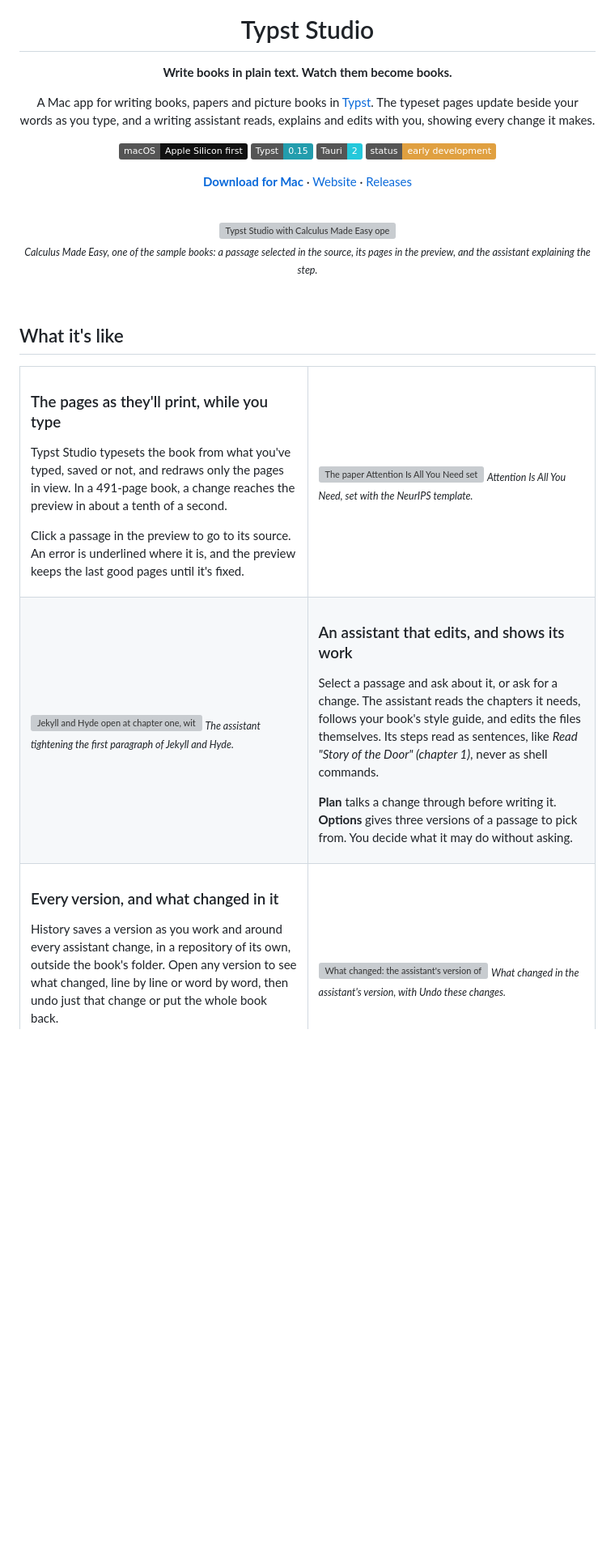
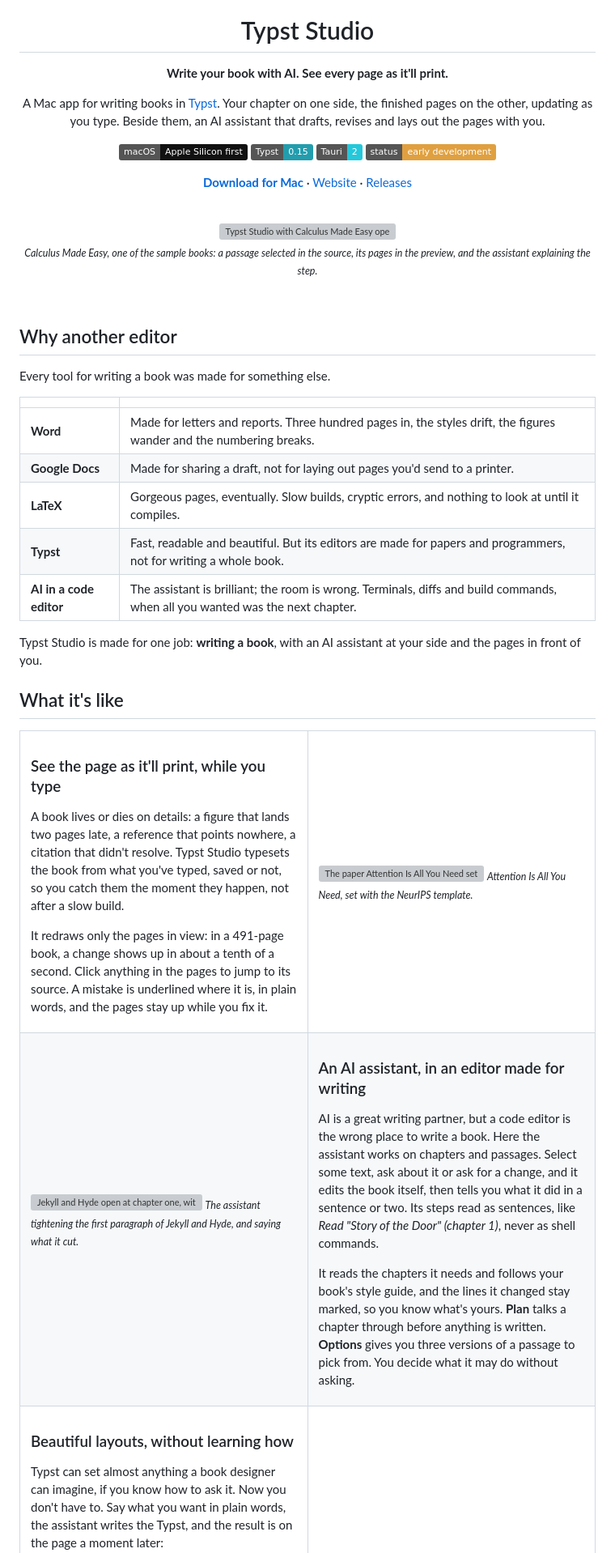
Before and after one commit to jgeewax/foreword, a Markdown page: README.md, the part around one of its changes. Shown at 81% size. Rendered like a GitHub page; badges without logos; blank space fills up the shorter version; grey boxes are pictures that could not be loaded.

```diff
--- a/README.md
+++ b/README.md
@@ -4,9 +4,9 @@
 
 # Typst Studio
 
-**Write books in plain text. Watch them become books.**
+**Write your book with AI. See every page as it'll print.**
 
-A Mac app for writing books, papers and picture books in [Typst](https://typst.app). The typeset pages update beside your words as you type, and a writing assistant reads, explains and edits with you, showing every change it makes.
+A Mac app for writing books in [Typst](https://typst.app). Your chapter on one side, the finished pages on the other, updating as you type. Beside them, an AI assistant that drafts, revises and lays out the pages with you.
 
 ![macOS](https://img.shields.io/badge/macOS-Apple%20Silicon%20first-111?logo=apple&logoColor=white)
 ![Typst](https://img.shields.io/badge/Typst-0.15-239dad)
@@ -25,17 +25,31 @@ A Mac app for writing books, papers and picture books in [Typst](https://typst.a
 
 <br>
 
+## Why another editor
+
+Every tool for writing a book was made for something else.
+
+| | |
+| :-- | :-- |
+| **Word** | Made for letters and reports. Three hundred pages in, the styles drift, the figures wander and the numbering breaks. |
+| **Google Docs** | Made for sharing a draft, not for laying out pages you'd send to a printer. |
+| **LaTeX** | Gorgeous pages, eventually. Slow builds, cryptic errors, and nothing to look at until it compiles. |
+| **Typst** | Fast, readable and beautiful. But its editors are made for papers and programmers, not for writing a whole book. |
+| **AI in a code editor** | The assistant is brilliant; the room is wrong. Terminals, diffs and build commands, when all you wanted was the next chapter. |
+
+Typst Studio is made for one job: **writing a book**, with an AI assistant at your side and the pages in front of you.
+
 ## What it's like
 
 <table>
 <tr>
 <td width="50%" valign="top">
 
-### The pages as they'll print, while you type
+### See the page as it'll print, while you type
 
-Typst Studio typesets the book from what you've typed, saved or not, and redraws only the pages in view. In a 491-page book, a change reaches the preview in about a tenth of a second.
+A book lives or dies on details: a figure that lands two pages late, a reference that points nowhere, a citation that didn't resolve. Typst Studio typesets the book from what you've typed, saved or not, so you catch them the moment they happen, not after a slow build.
 
-Click a passage in the preview to go to its source. An error is underlined where it is, and the preview keeps the last good pages until it's fixed.
+It redraws only the pages in view: in a 491-page book, a change shows up in about a tenth of a second. Click anything in the pages to jump to its source. A mistake is underlined where it is, in plain words, and the pages stay up while you fix it.
 
 </td>
 <td width="50%" valign="top">
@@ -49,23 +63,23 @@ Click a passage in the preview to go to its source. An error is underlined where
 <td width="50%" valign="top">
 
 <img src="docs/images/jekyll-edit.webp" alt="Jekyll and Hyde open at chapter one, with the chapter's opening page in the preview, and the assistant reporting the edit it made to the first paragraph.">
-<sub><i>The assistant tightening the first paragraph of Jekyll and Hyde.</i></sub>
+<sub><i>The assistant tightening the first paragraph of Jekyll and Hyde, and saying what it cut.</i></sub>
 
 </td>
 <td width="50%" valign="top">
 
-### An assistant that edits, and shows its work
+### An AI assistant, in an editor made for writing
 
-Select a passage and ask about it, or ask for a change. The assistant reads the chapters it needs, follows your book's style guide, and edits the files themselves. Its steps read as sentences, like *Read "Story of the Door" (chapter 1)*, never as shell commands.
+AI is a great writing partner, but a code editor is the wrong place to write a book. Here the assistant works on chapters and passages. Select some text, ask about it or ask for a change, and it edits the book itself, then tells you what it did in a sentence or two. Its steps read as sentences, like *Read "Story of the Door" (chapter 1)*, never as shell commands.
 
-**Plan** talks a change through before writing it. **Options** gives three versions of a passage to pick from. You decide what it may do without asking.
+It reads the chapters it needs and follows your book's style guide, and the lines it changed stay marked, so you know what's yours. **Plan** talks a chapter through before anything is written. **Options** gives you three versions of a passage to pick from. You decide what it may do without asking.
 
 </td>
 </tr>
 <tr>
 <td width="50%" valign="top">
 
-### Every version, and what changed in it
+### Beautiful layouts, without learning how
 
-History saves a version as you work and around every assistant change, in a repository of its own, outside the book's folder. Open any version to see what changed, line by line or word by word, then undo just that change or put the whole book back.
+Typst can set almost anything a book designer can imagine, if you know how to ask it. Now you don't have to. Say what you want in plain words, the assistant writes the Typst, and the result is on the page a moment later:
 
```
Also changed, not shown: other parts of README.md (+37 -12 lines).
